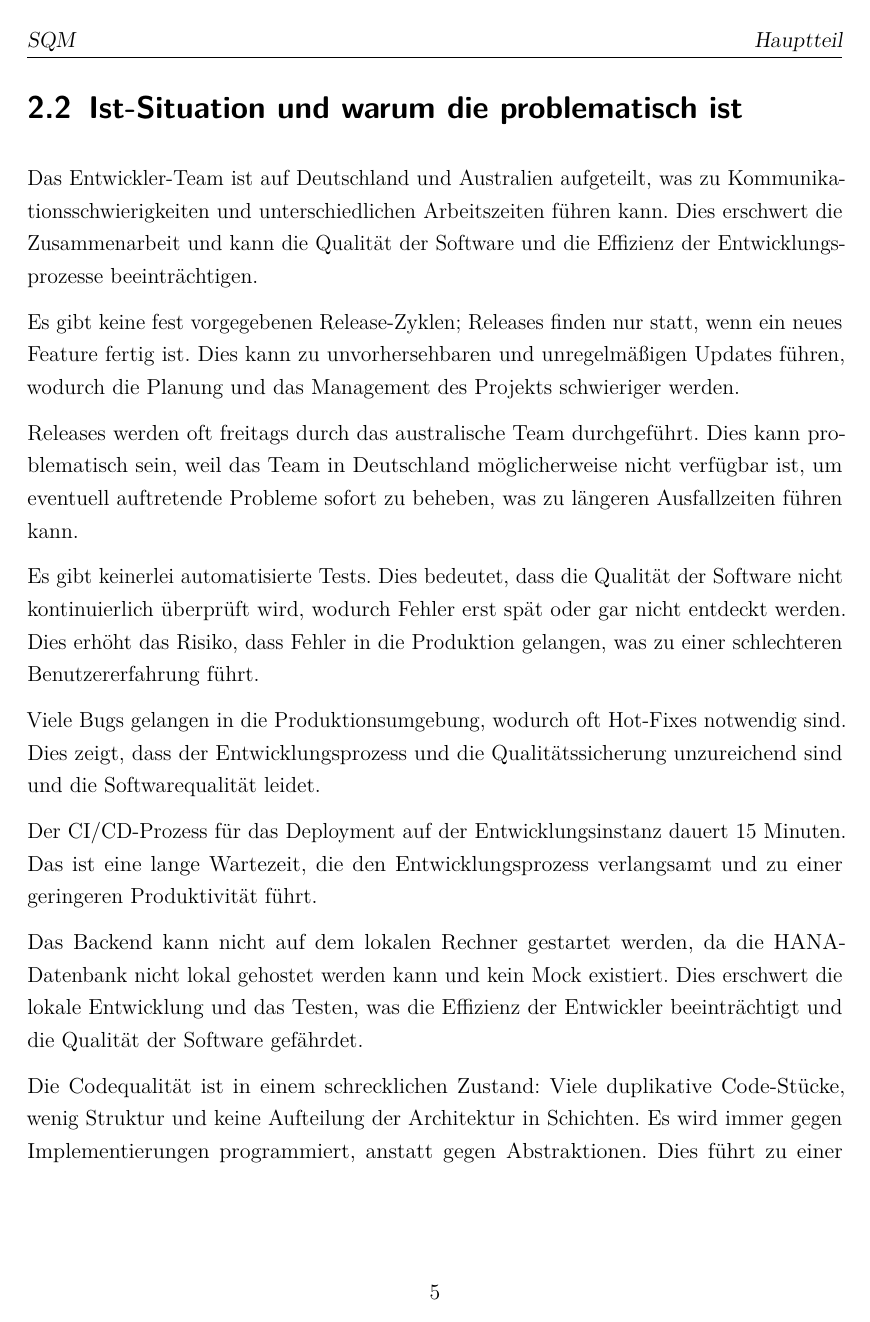
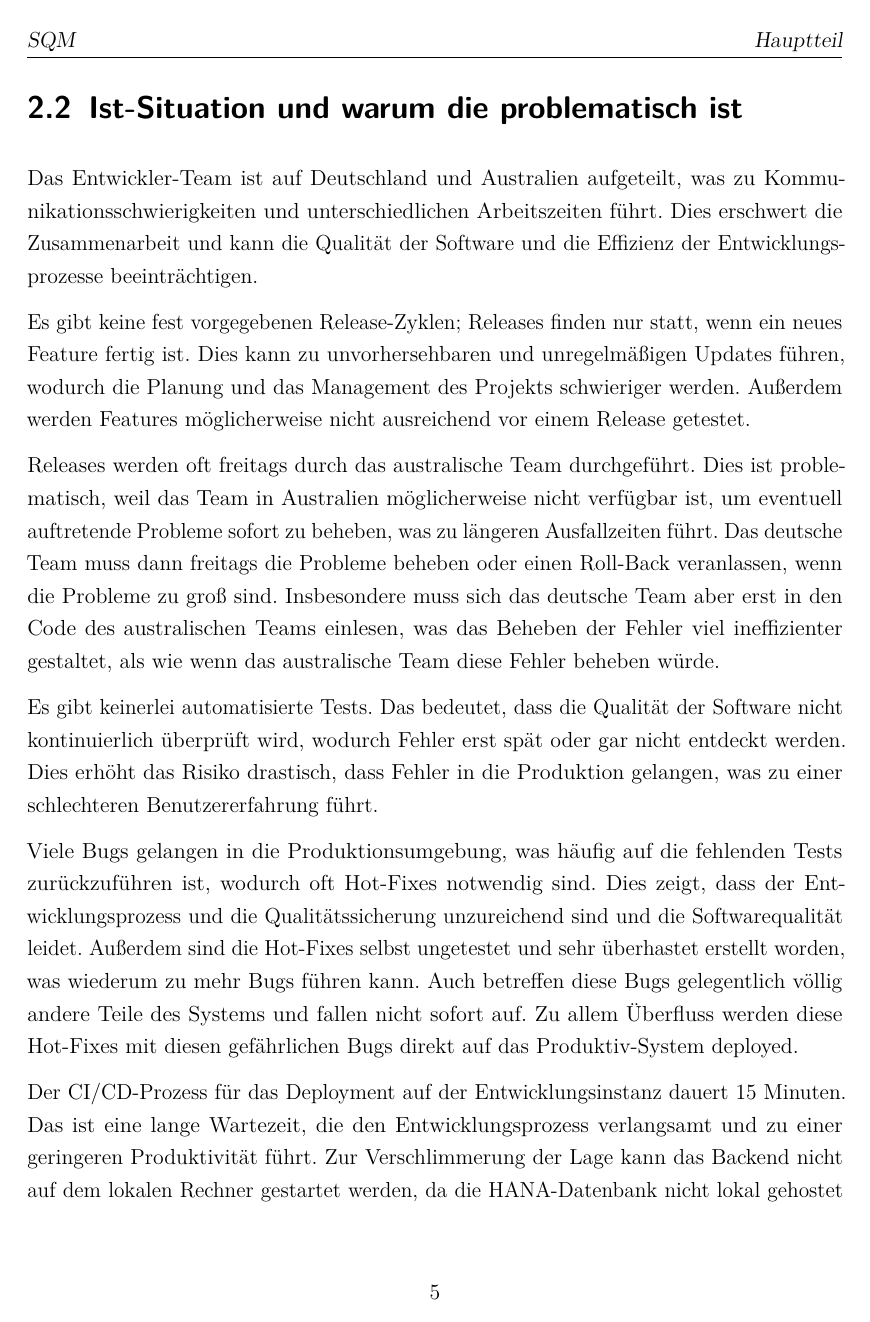
Before and after one commit to 4kills/sqm, a LaTeX document (documentation/SQM.tex, which reads documentation/Inhalt/04_Inhalt/Hauptteil.tex): page 9 of 10 before the commit and page 9 of 11 after it. Compiled offline with pdfLaTeX.

Commit message:
expanded on some of the points

```diff
--- a/documentation/Inhalt/04_Inhalt/Hauptteil.tex
+++ b/documentation/Inhalt/04_Inhalt/Hauptteil.tex
@@ -55,38 +55,46 @@ bei dem das Java-Backend der Entwicklungsinstanz auf das Produktivsystem kopiert
 \section{Ist-Situation und warum die problematisch ist}
 
 Das Entwickler-Team ist auf Deutschland und Australien aufgeteilt,
-was zu Kommunikationsschwierigkeiten und unterschiedlichen Arbeitszeiten führen kann.
+was zu Kommunikationsschwierigkeiten und unterschiedlichen Arbeitszeiten führt.
 Dies erschwert die Zusammenarbeit und kann die Qualität der Software und die Effizienz
 der Entwicklungsprozesse beeinträchtigen.
 
 Es gibt keine fest vorgegebenen Release-Zyklen; Releases finden nur statt,
 wenn ein neues Feature fertig ist. Dies kann zu unvorhersehbaren und unregelmäßigen Updates führen,
 wodurch die Planung und das Management des Projekts schwieriger werden.
+Außerdem werden Features möglicherweise nicht ausreichend vor einem Release getestet.
 
 Releases werden oft freitags durch das australische Team durchgeführt.
-Dies kann problematisch sein, weil das Team in Deutschland möglicherweise nicht verfügbar ist,
-um eventuell auftretende Probleme sofort zu beheben, was zu längeren Ausfallzeiten führen kann.
+Dies ist problematisch, weil das Team in Australien möglicherweise nicht verfügbar ist,
+um eventuell auftretende Probleme sofort zu beheben, was zu längeren Ausfallzeiten führt.
+Das deutsche Team muss dann freitags die Probleme beheben oder einen Roll-Back veranlassen,
+wenn die Probleme zu groß sind. Insbesondere muss sich das deutsche Team aber erst
+in den Code des australischen Teams einlesen, was das Beheben der Fehler viel ineffizienter
+gestaltet, als wie wenn das australische Team diese Fehler beheben würde.
 
-Es gibt keinerlei automatisierte Tests. Dies bedeutet,
+Es gibt keinerlei automatisierte Tests. Das bedeutet,
 dass die Qualität der Software nicht kontinuierlich überprüft wird,
-wodurch Fehler erst spät oder gar nicht entdeckt werden. Dies erhöht das Risiko,
+wodurch Fehler erst spät oder gar nicht entdeckt werden. Dies erhöht das Risiko drastisch,
 dass Fehler in die Produktion gelangen, was zu einer schlechteren Benutzererfahrung führt.
 
-Viele Bugs gelangen in die Produktionsumgebung, wodurch oft Hot-Fixes notwendig sind. Dies zeigt,
-dass der Entwicklungsprozess und die Qualitätssicherung unzureichend sind und die Softwarequalität leidet.
+Viele Bugs gelangen in die Produktionsumgebung,
+was häufig auf die fehlenden Tests zurückzuführen ist,
+wodurch oft Hot-Fixes notwendig sind. Dies zeigt,
+dass der Entwicklungsprozess und die Qualitätssicherung unzureichend sind
+und die Softwarequalität leidet. Außerdem sind die Hot-Fixes selbst ungetestet
+und sehr überhastet erstellt worden, was wiederum zu mehr Bugs führen kann.
+Auch betreffen diese Bugs gelegentlich völlig andere Teile des Systems und fallen nicht sofort auf.
+Zu allem Überfluss werden diese Hot-Fixes mit diesen gefährlichen Bugs direkt auf das Produktiv-System
+deployed.
 
 Der CI/CD-Prozess für das Deployment auf der Entwicklungsinstanz dauert 15 Minuten.
 Das ist eine lange Wartezeit, die den Entwicklungsprozess verlangsamt und zu einer geringeren Produktivität führt.
-
-Das Backend kann nicht auf dem lokalen Rechner gestartet werden,
+Zur Verschlimmerung der Lage kann das Backend nicht auf dem lokalen Rechner gestartet werden,
 da die HANA-Datenbank nicht lokal gehostet werden kann und kein Mock existiert.
 Dies erschwert die lokale Entwicklung und das Testen,
-was die Effizienz der Entwickler beeinträchtigt und die Qualität der Software gefährdet.
+was die Effizienz der Entwickler stark beeinträchtigt und die Qualität der Software gefährdet,
+da Neuerungen weniger getesetet werden, weil der Testprozess so frustrierend für die Entwickler ist.
 
 Die Codequalität ist in einem schrecklichen Zustand: Viele duplikative Code-Stücke,
 wenig Struktur und keine Aufteilung der Architektur in Schichten.
 Es wird immer gegen Implementierungen programmiert, anstatt gegen Abstraktionen.
-Dies führt zu einer schlechteren Wartbarkeit,
-erhöht die Fehleranfälligkeit und erschwert die Einarbeitung neuer Teammitglieder.
-
-Der Code ist oft unleserlich, zum Beispiel durch 40-50 Zeilen lange,
```
Also changed, not shown: documentation/SQM.pdf, documentation/Inhalt/04_Inhalt/Hauptteil.tex (22 more changed lines).
